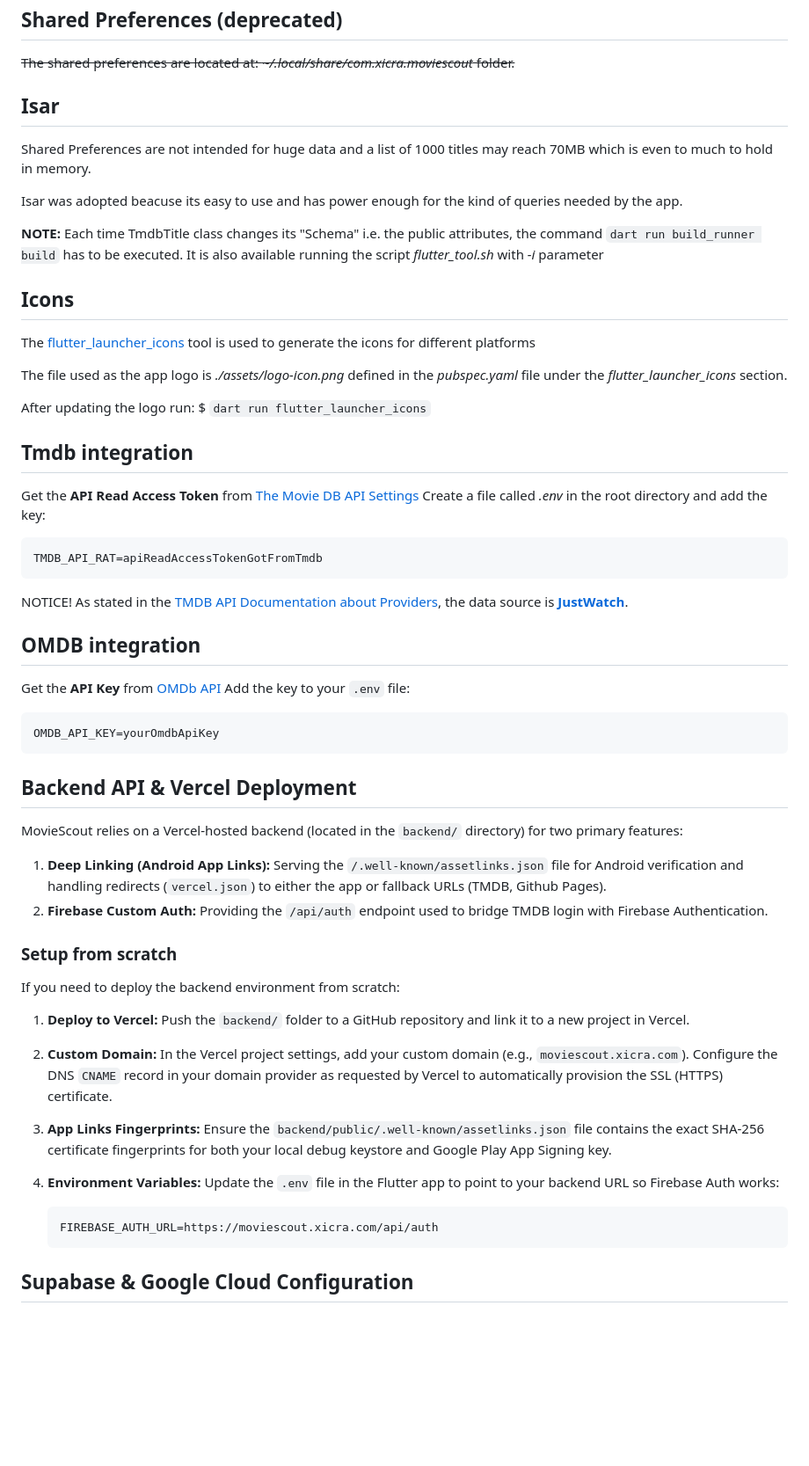
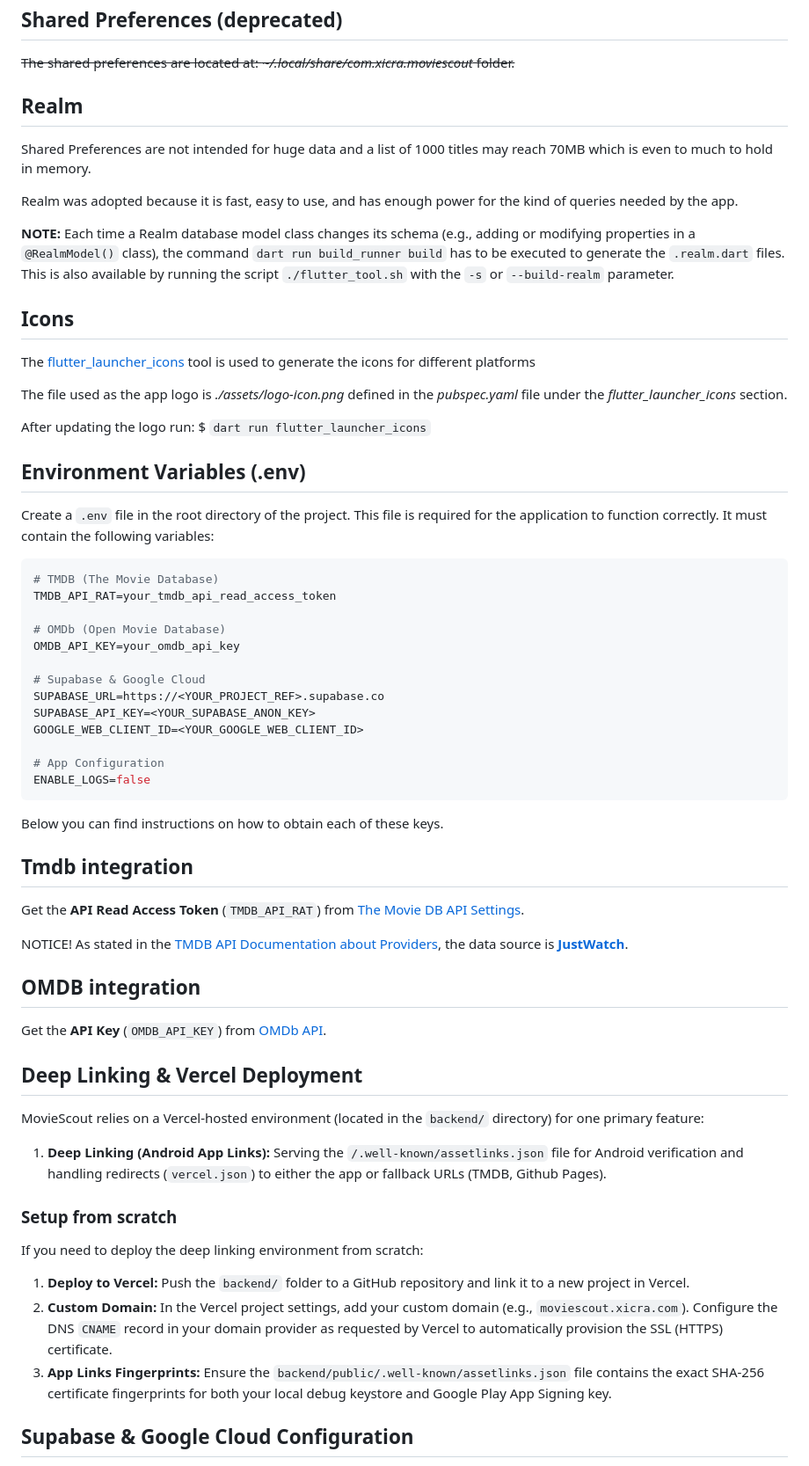
Before and after one commit to xcarol/moviescout, a Markdown page: DEVELOP.md, the part around one of its changes. Shown at 88% size. Drawn GitHub-style; blank space fills up the shorter version.

Commit message:
feat: update documentation

````diff
--- a/DEVELOP.md
+++ b/DEVELOP.md
@@ -96,13 +96,13 @@ Run `flutter gen-l10n` to update the i18n generated files.
 
 ~~The shared preferences are located at: _~/.local/share/com.xicra.moviescout_ folder.~~
 
-## Isar
+## Realm
 
 Shared Preferences are not intended for huge data and a list of 1000 titles may reach 70MB which is even to much to hold in memory.
 
-Isar was adopted beacuse its easy to use and has power enough for the kind of queries needed by the app.
+Realm was adopted because it is fast, easy to use, and has enough power for the kind of queries needed by the app.
 
-**NOTE:** Each time TmdbTitle class changes its "Schema" i.e. the public attributes, the command `dart run build_runner build` has to be executed. It is also available running the script _flutter_tool.sh_  with _-i_ parameter
+**NOTE:** Each time a Realm database model class changes its schema (e.g., adding or modifying properties in a `@RealmModel()` class), the command `dart run build_runner build` has to be executed to generate the `.realm.dart` files. This is also available by running the script `./flutter_tool.sh` with the `-s` or `--build-realm` parameter.
 
 ## Icons
 
@@ -112,45 +112,51 @@ The file used as the app logo is _./assets/logo-icon.png_  defined in the _pubsp
 
 After updating the logo run:  $ `dart run flutter_launcher_icons`
 
+## Environment Variables (.env)
+
+Create a `.env` file in the root directory of the project. This file is required for the application to function correctly. It must contain the following variables:
+
+```env
+# TMDB (The Movie Database)
+TMDB_API_RAT=your_tmdb_api_read_access_token
+
+# OMDb (Open Movie Database)
+OMDB_API_KEY=your_omdb_api_key
+
+# Supabase & Google Cloud
+SUPABASE_URL=https://<YOUR_PROJECT_REF>.supabase.co
+SUPABASE_API_KEY=<YOUR_SUPABASE_ANON_KEY>
+GOOGLE_WEB_CLIENT_ID=<YOUR_GOOGLE_WEB_CLIENT_ID>
+
+# App Configuration
+ENABLE_LOGS=false
+```
+
+Below you can find instructions on how to obtain each of these keys.
+
 ## Tmdb integration
 
-Get the **API Read Access Token** from [The Movie DB API Settings](https://www.themoviedb.org/settings/api)
-Create a file called _.env_ in the root directory and add the key:
-
-```
-TMDB_API_RAT=apiReadAccessTokenGotFromTmdb
-```
+Get the **API Read Access Token** (`TMDB_API_RAT`) from [The Movie DB API Settings](https://www.themoviedb.org/settings/api).
 
 NOTICE! As stated in the [TMDB API Documentation about Providers](https://developer.themoviedb.org/reference/movie-watch-providers), the data source is [**JustWatch**](https://www.justwatch.com/).
 
 ## OMDB integration
 
-Get the **API Key** from [OMDb API](https://www.omdbapi.com/apikey.aspx)
-Add the key to your `.env` file:
+Get the **API Key** (`OMDB_API_KEY`) from [OMDb API](https://www.omdbapi.com/apikey.aspx).
 
-```
-OMDB_API_KEY=yourOmdbApiKey
-```
+## Deep Linking & Vercel Deployment
 
-## Backend API & Vercel Deployment
-
-MovieScout relies on a Vercel-hosted backend (located in the `backend/` directory) for two primary features:
+MovieScout relies on a Vercel-hosted environment (located in the `backend/` directory) for one primary feature:
 
 1. **Deep Linking (Android App Links):** Serving the `/.well-known/assetlinks.json` file for Android verification and handling redirects (`vercel.json`) to either the app or fallback URLs (TMDB, Github Pages).
-2. **Firebase Custom Auth:** Providing the `/api/auth` endpoint used to bridge TMDB login with Firebase Authentication.
 
 ### Setup from scratch
 
-If you need to deploy the backend environment from scratch:
+If you need to deploy the deep linking environment from scratch:
 
 1. **Deploy to Vercel:** Push the `backend/` folder to a GitHub repository and link it to a new project in Vercel.
 2. **Custom Domain:** In the Vercel project settings, add your custom domain (e.g., `moviescout.xicra.com`). Configure the DNS `CNAME` record in your domain provider as requested by Vercel to automatically provision the SSL (HTTPS) certificate.
 3. **App Links Fingerprints:** Ensure the `backend/public/.well-known/assetlinks.json` file contains the exact SHA-256 certificate fingerprints for both your local debug keystore and Google Play App Signing key.
-4. **Environment Variables:** Update the `.env` file in the Flutter app to point to your backend URL so Firebase Auth works:
-
-   ```env
-   FIREBASE_AUTH_URL=https://moviescout.xicra.com/api/auth
-   ```
 
 ## Supabase & Google Cloud Configuration
 
````
Also changed, not shown: other parts of DEVELOP.md (+6 -0 lines).
